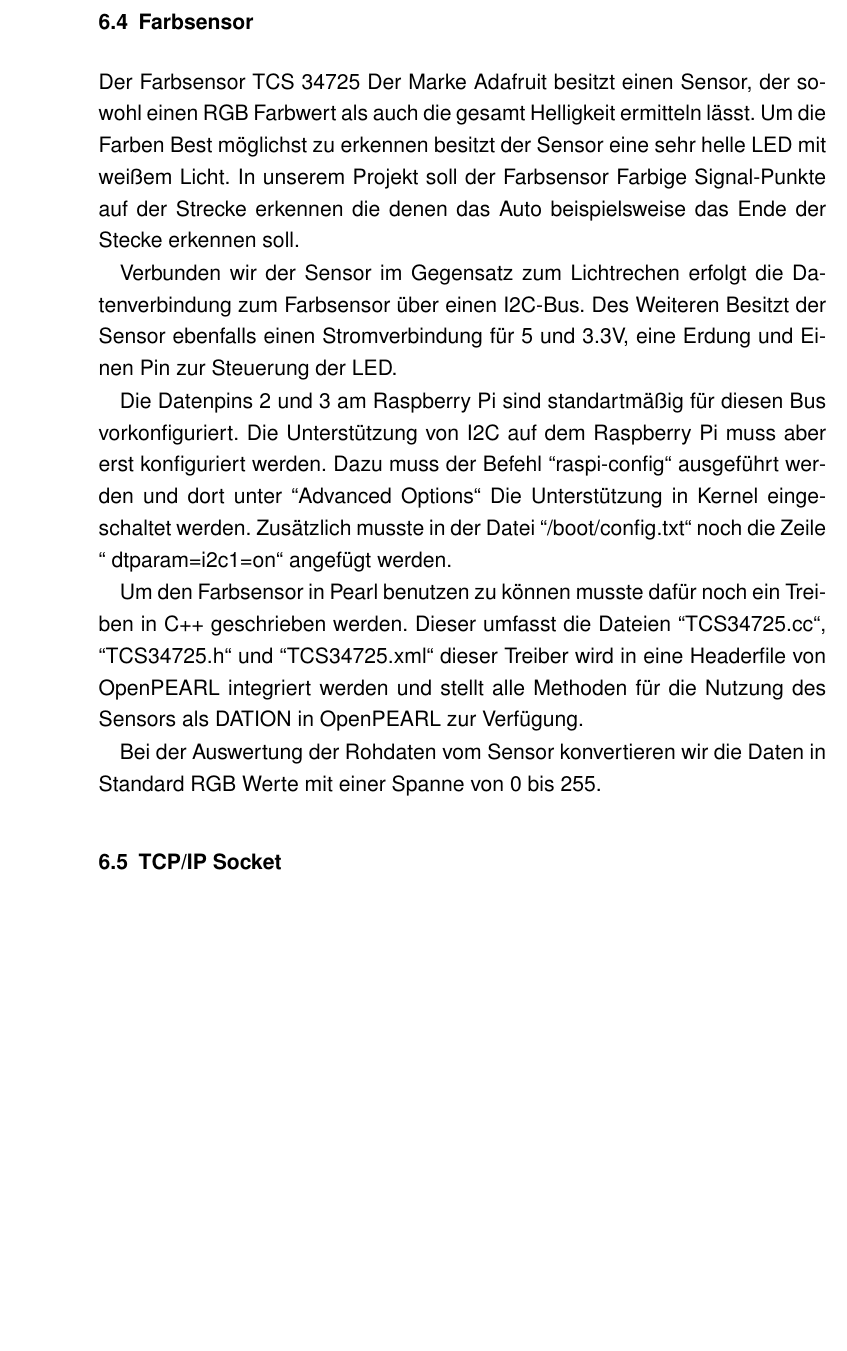
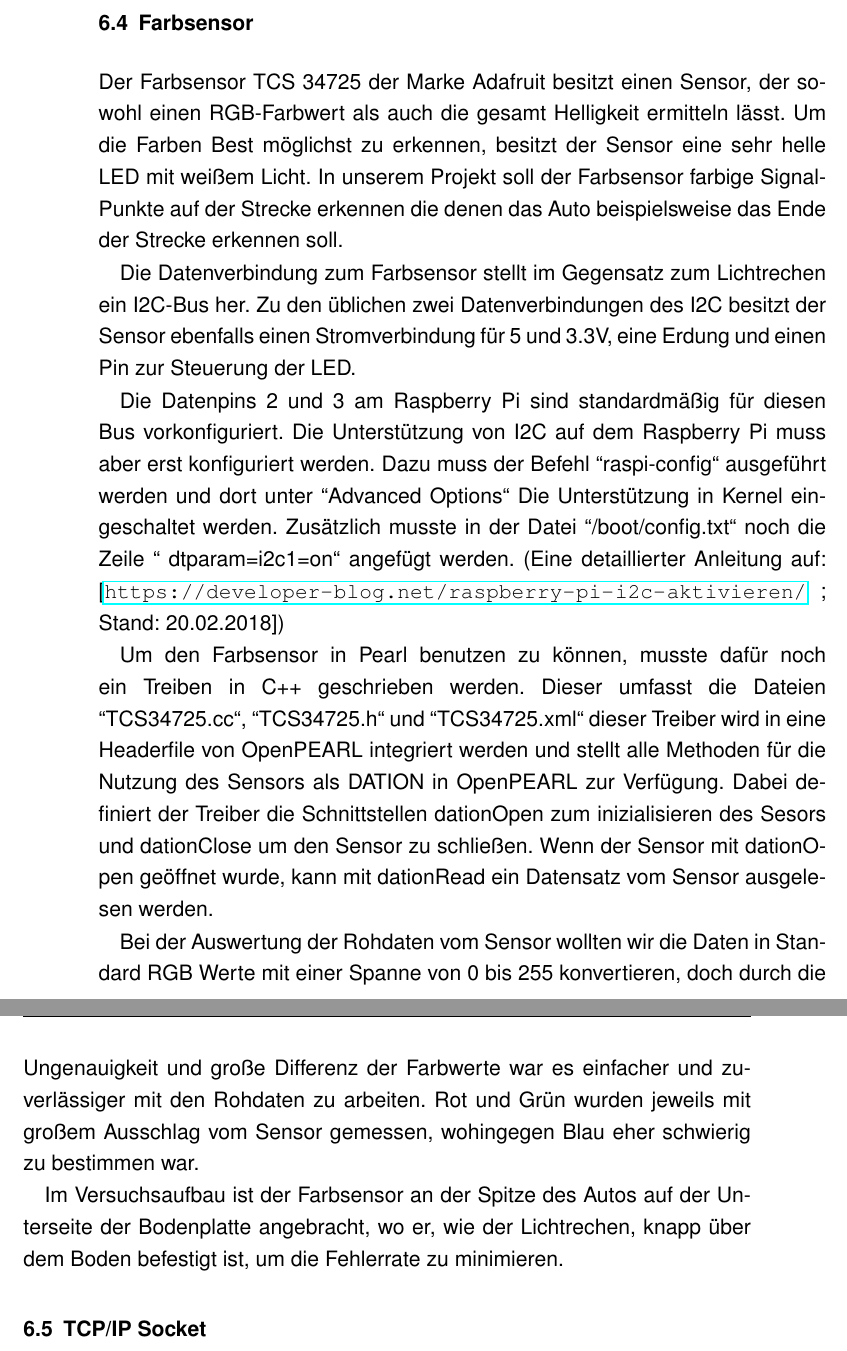
Before and after one commit to OpenPearl-HFUWPV1718/SensorCar, a LaTeX book (Dokumentation/main.tex, which reads Dokumentation/content/komponenten.tex): part of page 17 of 34 before the commit and two parts of pages 17 and 18 of 34 after it, the two joined at a grey line, cut so that both start at the same text, the shorter picture padded with empty space. Compiled offline with pdfLaTeX.

Commit message:
Lichtrechen und Farbsensor nach Anmerkunden korrigiert.

```diff
--- a/Dokumentation/content/komponenten.tex
+++ b/Dokumentation/content/komponenten.tex
@@ -69,14 +72,16 @@ Bei der Auswertung der Datenpins werden den Pins von rechts nach links Gewichtun
 
 \section{Farbsensor}
-Der Farbsensor TCS 34725 Der Marke Adafruit besitzt einen Sensor, der sowohl einen RGB Farbwert als auch die gesamt Helligkeit ermitteln lässt. Um die Farben Best möglichst zu erkennen besitzt der Sensor eine sehr helle LED mit weißem Licht. In unserem Projekt soll der Farbsensor Farbige Signal-Punkte auf der Strecke erkennen die denen das Auto beispielsweise das Ende der Stecke erkennen soll.
+Der Farbsensor TCS 34725 der Marke Adafruit besitzt einen Sensor, der sowohl einen RGB-Farbwert als auch die gesamt Helligkeit ermitteln lässt. Um die Farben Best möglichst zu erkennen, besitzt der Sensor eine sehr helle LED mit weißem Licht. In unserem Projekt soll der Farbsensor farbige Signal-Punkte auf der Strecke erkennen die denen das Auto beispielsweise das Ende der Strecke erkennen soll.
 
-Verbunden wir der Sensor im Gegensatz zum Lichtrechen erfolgt die Datenverbindung zum Farbsensor über einen I2C-Bus. Des Weiteren Besitzt der Sensor ebenfalls einen Stromverbindung für 5 und 3.3V, eine Erdung und Einen Pin zur Steuerung der LED.
+Die Datenverbindung zum Farbsensor stellt im Gegensatz zum Lichtrechen ein I2C-Bus her. Zu den üblichen zwei Datenverbindungen des I2C besitzt der Sensor ebenfalls einen Stromverbindung für 5 und 3.3V, eine Erdung und einen Pin zur Steuerung der LED.
 
-Die Datenpins 2 und 3 am Raspberry Pi sind standartmäßig für diesen Bus vorkonfiguriert. Die Unterstützung von I2C auf dem Raspberry Pi muss aber erst konfiguriert werden. Dazu muss der Befehl “raspi-config“ ausgeführt werden und dort unter “Advanced Options“ Die Unterstützung in Kernel eingeschaltet werden. Zusätzlich musste in der Datei “/boot/config.txt“ noch die Zeile “ dtparam=i2c1=on“ angefügt werden.
+Die Datenpins 2 und 3 am Raspberry Pi sind standardmäßig für diesen Bus vorkonfiguriert. Die Unterstützung von I2C auf dem Raspberry Pi muss aber erst konfiguriert werden. Dazu muss der Befehl “raspi-config“ ausgeführt werden und dort unter “Advanced Options“ Die Unterstützung in Kernel eingeschaltet werden. Zusätzlich musste in der Datei “/boot/config.txt“ noch die Zeile “ dtparam=i2c1=on“ angefügt werden. (Eine detaillierter Anleitung auf: [\url{https://developer-blog.net/raspberry-pi-i2c-aktivieren/} ; Stand: 20.02.2018])
 
-Um den Farbsensor in Pearl benutzen zu können musste dafür noch ein Treiben in C++ geschrieben werden. Dieser umfasst die Dateien “TCS34725.cc“, “TCS34725.h“ und “TCS34725.xml“ dieser Treiber wird in eine Headerfile von OpenPEARL integriert werden und stellt alle Methoden für die Nutzung des Sensors als DATION in OpenPEARL zur Verfügung.
+Um den Farbsensor in Pearl benutzen zu können, musste dafür noch ein Treiben in C++ geschrieben werden. Dieser umfasst die Dateien “TCS34725.cc“, “TCS34725.h“ und “TCS34725.xml“ dieser Treiber wird in eine Headerfile von OpenPEARL integriert werden und stellt alle Methoden für die Nutzung des Sensors als DATION in OpenPEARL zur Verfügung. Dabei definiert der Treiber die Schnittstellen dationOpen zum inizialisieren des Sesors und dationClose um den Sensor zu schließen. Wenn der Sensor mit dationOpen geöffnet wurde, kann mit dationRead ein Datensatz vom Sensor ausgelesen werden.
 
-Bei der Auswertung der Rohdaten vom Sensor konvertieren wir die Daten in Standard RGB Werte mit einer Spanne von 0 bis 255.
+Bei der Auswertung der Rohdaten vom Sensor wollten wir die Daten in Standard RGB Werte mit einer Spanne von 0 bis 255 konvertieren, doch durch die Ungenauigkeit und große Differenz der Farbwerte war es einfacher und zuverlässiger mit den Rohdaten zu arbeiten. Rot und Grün wurden jeweils mit großem Ausschlag vom Sensor gemessen, wohingegen Blau eher schwierig zu bestimmen war.
+
+Im Versuchsaufbau ist der Farbsensor an der Spitze des Autos auf der Unterseite der Bodenplatte angebracht, wo er, wie der Lichtrechen, knapp über dem Boden befestigt ist, um die Fehlerrate zu minimieren.
 
 \section{TCP/IP Socket}
 Über das Socket werden die Daten des SensorCars auf einer Webseite angezeigt. Hierbei bekommt das Socket einen html request vom Browser, an den er dann den HTML-Code schickt. Es werden die Geschwindigkeit des rechten sowie des linken Motors, den Status der Blinker und der Farbsensors angezeigt. Es können außerdem Informationen zum Projekt und die Dokumentation aufgerufen werden.
```
Also changed, not shown: Dokumentation/content/komponenten.tex (9 more changed lines).
